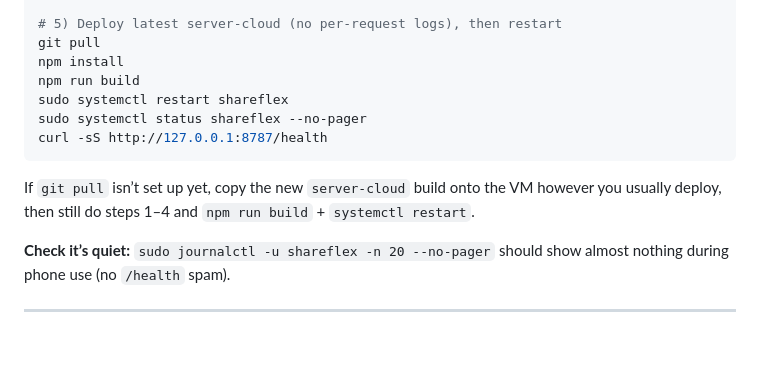
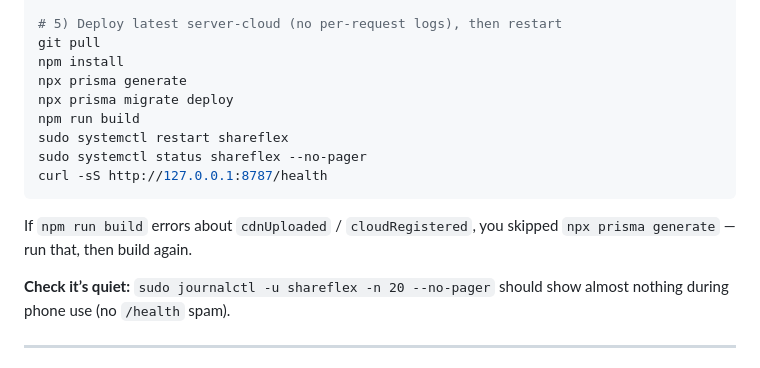
Before and after one commit to shellchain-io/shareflex-server, a Markdown page: DEPLOY.md, the part around the change. Drawn GitHub-style.

````diff
--- a/DEPLOY.md
+++ b/DEPLOY.md
@@ -35,13 +35,15 @@ sudo systemctl restart systemd-journald
 # 5) Deploy latest server-cloud (no per-request logs), then restart
 git pull
 npm install
+npx prisma generate
+npx prisma migrate deploy
 npm run build
 sudo systemctl restart shareflex
 sudo systemctl status shareflex --no-pager
 curl -sS http://127.0.0.1:8787/health
 ```
 
-If `git pull` isn’t set up yet, copy the new `server-cloud` build onto the VM however you usually deploy, then still do steps 1–4 and `npm run build` + `systemctl restart`.
+If `npm run build` errors about `cdnUploaded` / `cloudRegistered`, you skipped `npx prisma generate` — run that, then build again.
 
 **Check it’s quiet:** `sudo journalctl -u shareflex -n 20 --no-pager` should show almost nothing during phone use (no `/health` spam).
 
````
